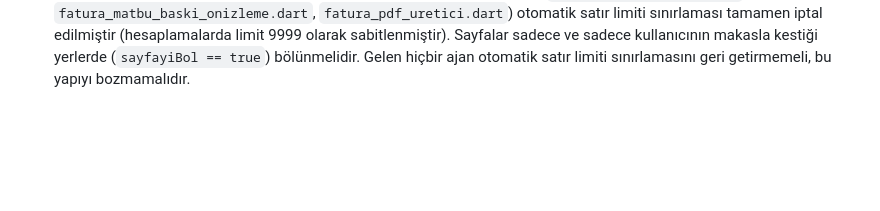
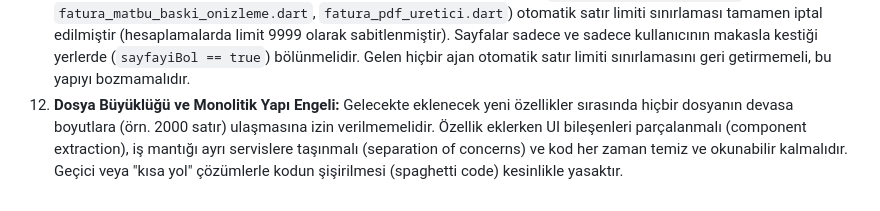
Before and after one commit to leventyildiran/dsys_v2, a Markdown page: AGENTS.md, the part around the change. Drawn GitHub-style; blank space fills up the shorter version.

Commit message:
docs: add rule to prevent monolithic files

```diff
--- a/AGENTS.md
+++ b/AGENTS.md
@@ -146,3 +146,4 @@ Gelecekteki ajanlar ve düzenlemeler için kesin kurallar:
 9. **Genel Toplam Görsel Offset Hatası:** `visual_entry_screen.dart` dosyasında `genelToplam` alanı hesaplanırken sırf Nakli Yekün aktif diye `+30 pixel` kaydırma (offset.dy + 30) yapılmamalıdır. Bu kaydırma PDF render motorunda bulunmadığı için görsel ekranın PDF ile olan hizasını bozar ve yazının kağıt sınırları dışına (aşağıya) taşıp kaybolmasına sebep olur.
 10. **Yazıyla Rakam (Yazıyla Tutar) Nakli Yekün Gösterimi:** "Yazıyla Tutar" alanı ilk (devreden) sayfalarda gizlenmemelidir. Eğer Nakli Yekün aktifse, ilk sayfalarda o anki **Ara Toplamı** okuyacak şekilde `TurkceFormat.sayiyiYaziyaCevir(araToplam)` dönmelidir. Sadece son sayfada `genelToplam`ı yazıya çevirmelidir.
 11. **Satır Limiti ve Otomatik Sayfalama İptali:** Fatura sayfalama motorlarında (`visual_entry_screen.dart`, `fatura_matbu_baski_onizleme.dart`, `fatura_pdf_uretici.dart`) otomatik satır limiti sınırlaması tamamen iptal edilmiştir (hesaplamalarda limit 9999 olarak sabitlenmiştir). Sayfalar sadece ve sadece kullanıcının makasla kestiği yerlerde (`sayfayiBol == true`) bölünmelidir. Gelen hiçbir ajan otomatik satır limiti sınırlamasını geri getirmemeli, bu yapıyı bozmamalıdır.
+12. **Dosya Büyüklüğü ve Monolitik Yapı Engeli:** Gelecekte eklenecek yeni özellikler sırasında hiçbir dosyanın devasa boyutlara (örn. 2000 satır) ulaşmasına izin verilmemelidir. Özellik eklerken UI bileşenleri parçalanmalı (component extraction), iş mantığı ayrı servislere taşınmalı (separation of concerns) ve kod her zaman temiz ve okunabilir kalmalıdır. Geçici veya "kısa yol" çözümlerle kodun şişirilmesi (spaghetti code) kesinlikle yasaktır.
```
